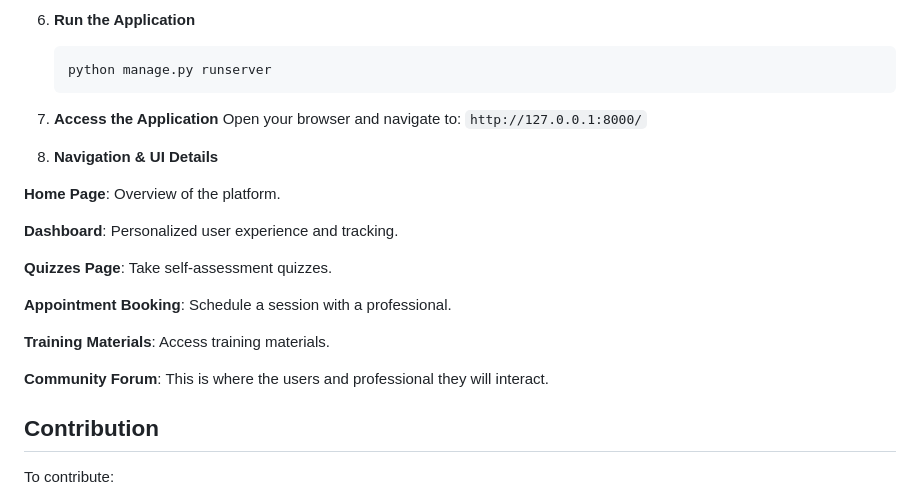
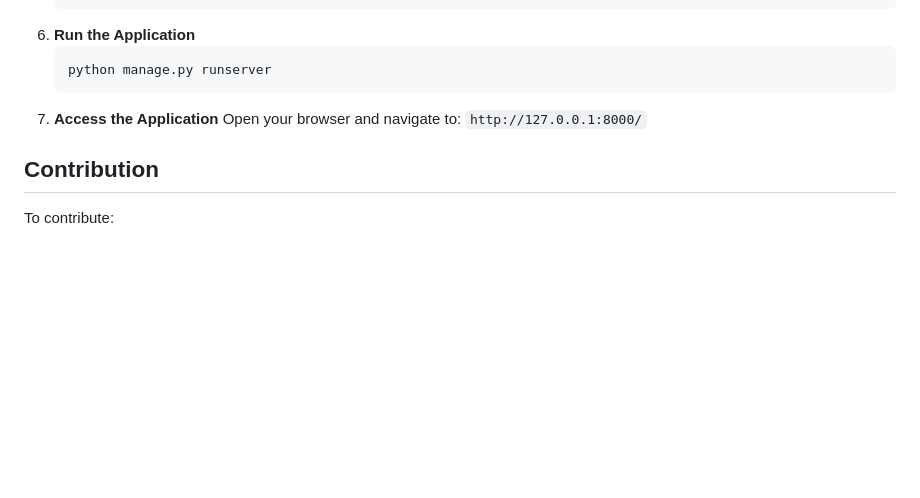
Before and after one commit to Ericanshimir/MindCare-Burundi, a Markdown page: README.md, the part around the change printed below. GitHub-like rendering; blank space fills up the shorter version.

```diff
--- a/README.md
+++ b/README.md
@@ -141,21 +141,6 @@ Consult Professionals: Book appointments with experts.
 7. **Access the Application**
    Open your browser and navigate to: `http://127.0.0.1:8000/`
 
-8.  **Navigation & UI Details**
-
-**Home Page**: Overview of the platform.
-
-**Dashboard**: Personalized user experience and tracking.
-
-**Quizzes Page**: Take self-assessment quizzes.
-
-**Appointment Booking**: Schedule a session with a professional.
-
-**Training Materials**: Access training materials.
-
-**Community Forum**: This is where the users and professional they will interact.
-
-
 ## Contribution
 To contribute:
 1. Fork the repository.
```
Also changed, not shown: other parts of README.md (+5 -5 lines).
